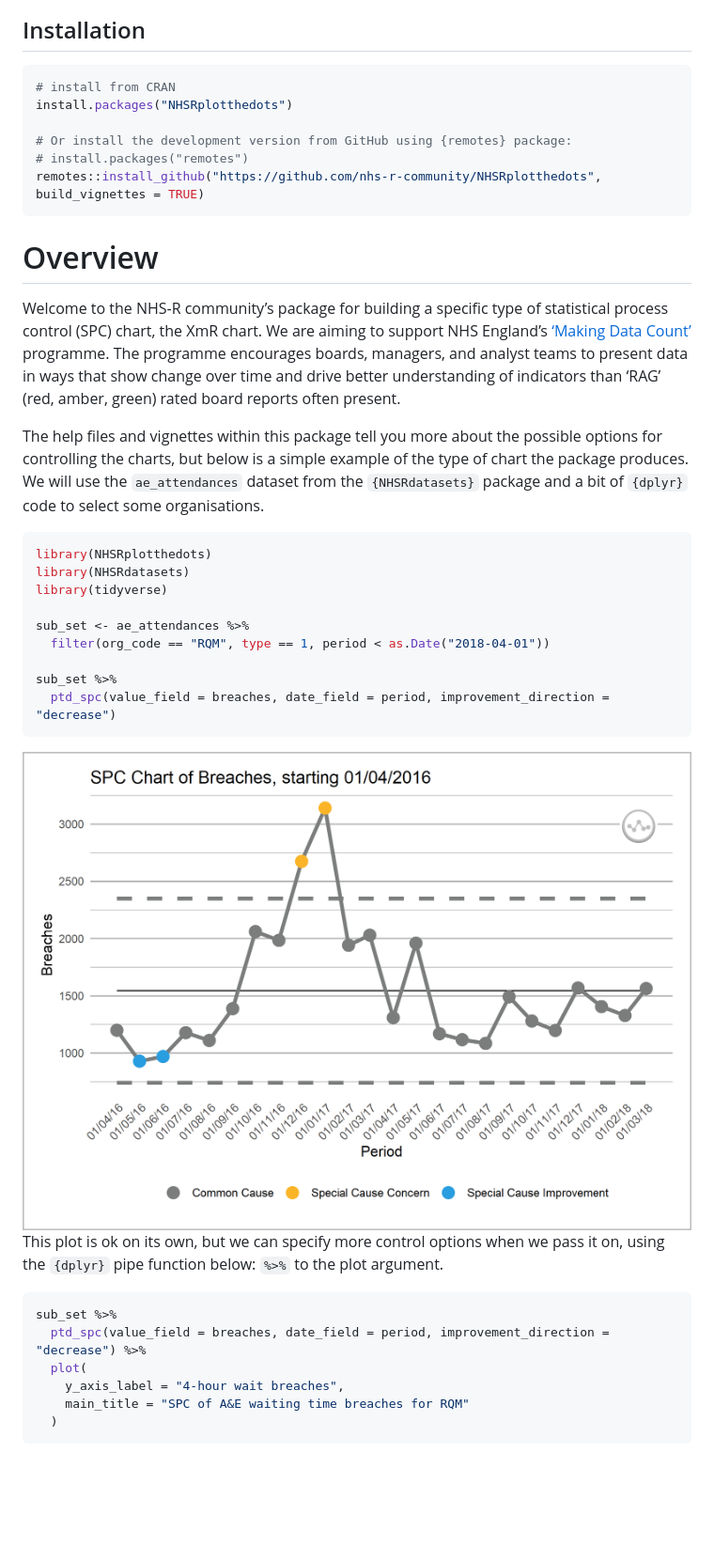
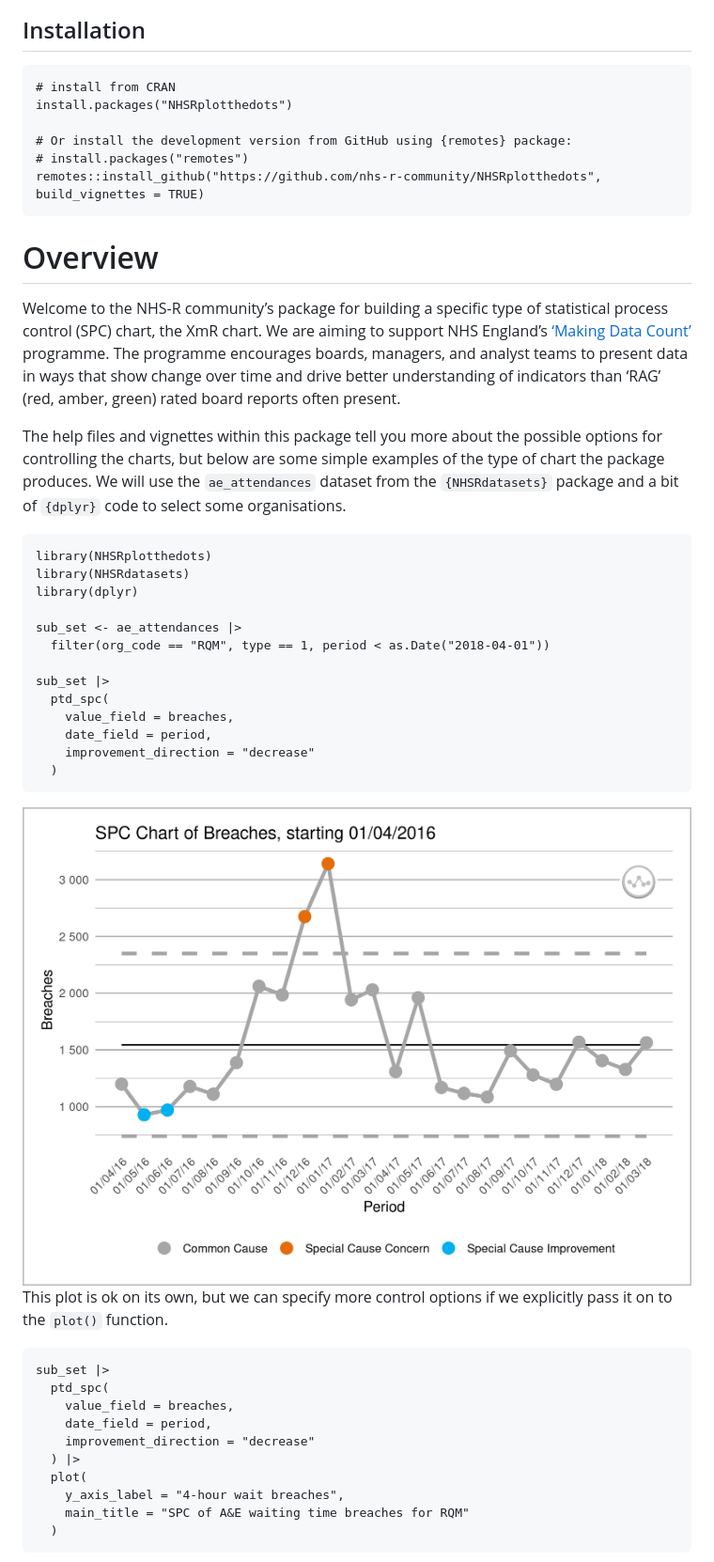
Before and after one commit to nhs-r-community/NHSRplotthedots, a Markdown page: README.md, the part around the change printed below. Shown: that part at 94% size. Rendered like a GitHub page; pictures changed too: man/figures/README-example-1.png; blank space fills up the shorter version.

Commit message:
Re-build Rmarkdown files

````diff
--- a/README.md
+++ b/README.md
@@ -28,14 +27,12 @@ and features may change.
 
 ## Installation
 
-``` r
-# install from CRAN
-install.packages("NHSRplotthedots")
+    # install from CRAN
+    install.packages("NHSRplotthedots")
 
-# Or install the development version from GitHub using {remotes} package:
-# install.packages("remotes")
-remotes::install_github("https://github.com/nhs-r-community/NHSRplotthedots", build_vignettes = TRUE)
-```
+    # Or install the development version from GitHub using {remotes} package:
+    # install.packages("remotes")
+    remotes::install_github("https://github.com/nhs-r-community/NHSRplotthedots", build_vignettes = TRUE)
 
 # Overview
 
@@ -49,35 +46,38 @@ understanding of indicators than ‘RAG’ (red, amber, green) rated board
 reports often present.
 
 The help files and vignettes within this package tell you more about the
-possible options for controlling the charts, but below is a simple
-example of the type of chart the package produces. We will use the
+possible options for controlling the charts, but below are some simple
+examples of the type of chart the package produces. We will use the
 `ae_attendances` dataset from the `{NHSRdatasets}` package and a bit of
 `{dplyr}` code to select some organisations.
 
-``` r
-library(NHSRplotthedots)
-library(NHSRdatasets)
-library(tidyverse)
+    library(NHSRplotthedots)
+    library(NHSRdatasets)
+    library(dplyr)
 
-sub_set <- ae_attendances %>%
-  filter(org_code == "RQM", type == 1, period < as.Date("2018-04-01"))
+    sub_set <- ae_attendances |>
+      filter(org_code == "RQM", type == 1, period < as.Date("2018-04-01"))
 
-sub_set %>%
-  ptd_spc(value_field = breaches, date_field = period, improvement_direction = "decrease")
-```
+    sub_set |>
+      ptd_spc(
+        value_field = breaches,
+        date_field = period,
+        improvement_direction = "decrease"
+      )
 
 <img src="man/figures/README-example-1.png" width="100%" />
 
-This plot is ok on its own, but we can specify more control options when
-we pass it on, using the `{dplyr}` pipe function below: `%>%` to the
-plot argument.
+This plot is ok on its own, but we can specify more control options if
+we explicitly pass it on to the `plot()` function.
 
-``` r
-sub_set %>%
-  ptd_spc(value_field = breaches, date_field = period, improvement_direction = "decrease") %>%
-  plot(
-    y_axis_label = "4-hour wait breaches",
-    main_title = "SPC of A&E waiting time breaches for RQM"
-  )
-```
+    sub_set |>
+      ptd_spc(
+        value_field = breaches,
+        date_field = period,
+        improvement_direction = "decrease"
+      ) |>
+      plot(
+        y_axis_label = "4-hour wait breaches",
+        main_title = "SPC of A&E waiting time breaches for RQM"
+      )
 
````
Also changed, not shown: other parts of README.md (+75 -52 lines), man/figures/README-unnamed-chunk-2-1.png (added), man/figures/README-unnamed-chunk-5-1.png (added).
